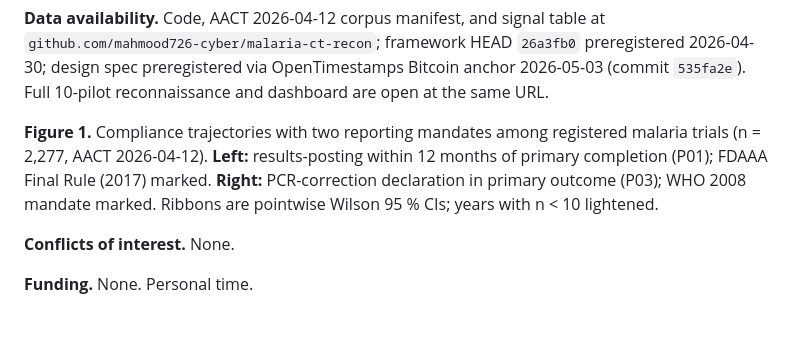
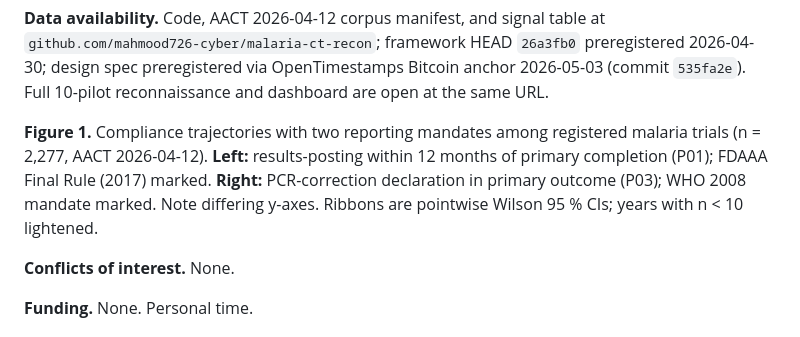
Before and after one commit to mahmood726-cyber/malaria-ct-recon, a Markdown page: paper/methods-note-draft.md, the part around the change. Rendered like a GitHub page.

Commit message:
fix(paper): restore "Note differing y-axes" disclosure in caption
Spec §5 + §11 explicitly require this as defensive disclosure to pre-empt
reviewer pushback on the two-y-axes panel design. T12 trimmed it to fit
the ≤60w budget; we now have 58/60 with the disclosure restored.

Co-Authored-By: Claude Opus 4.7 (1M context) <noreply@anthropic.com>

```diff
--- a/paper/methods-note-draft.md
+++ b/paper/methods-note-draft.md
@@ -21,7 +21,7 @@ target: "Synthēsis Methods Note"
 **Data availability.** Code, AACT 2026-04-12 corpus manifest, and signal table at `github.com/mahmood726-cyber/malaria-ct-recon`; framework HEAD `26a3fb0` preregistered 2026-04-30; design spec preregistered via OpenTimestamps Bitcoin anchor 2026-05-03 (commit `535fa2e`). Full 10-pilot reconnaissance and dashboard are open at the same URL.
 
 <!-- figure-caption-begin -->
-**Figure 1.** Compliance trajectories with two reporting mandates among registered malaria trials (n = 2,277, AACT 2026-04-12). **Left:** results-posting within 12 months of primary completion (P01); FDAAA Final Rule (2017) marked. **Right:** PCR-correction declaration in primary outcome (P03); WHO 2008 mandate marked. Ribbons are pointwise Wilson 95 % CIs; years with n < 10 lightened.
+**Figure 1.** Compliance trajectories with two reporting mandates among registered malaria trials (n = 2,277, AACT 2026-04-12). **Left:** results-posting within 12 months of primary completion (P01); FDAAA Final Rule (2017) marked. **Right:** PCR-correction declaration in primary outcome (P03); WHO 2008 mandate marked. Note differing y-axes. Ribbons are pointwise Wilson 95 % CIs; years with n < 10 lightened.
 <!-- figure-caption-end -->
 
 **Conflicts of interest.** None.
```
